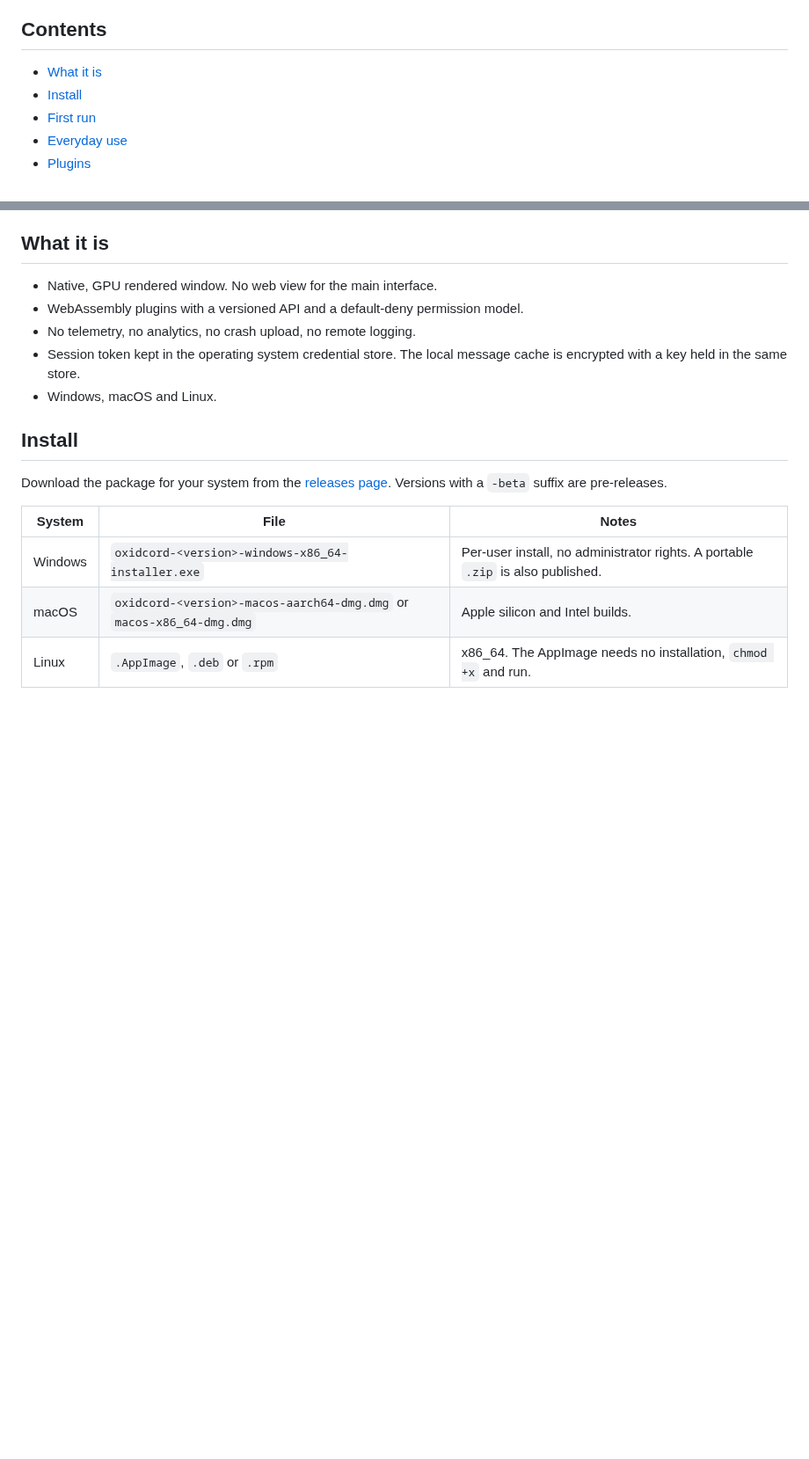
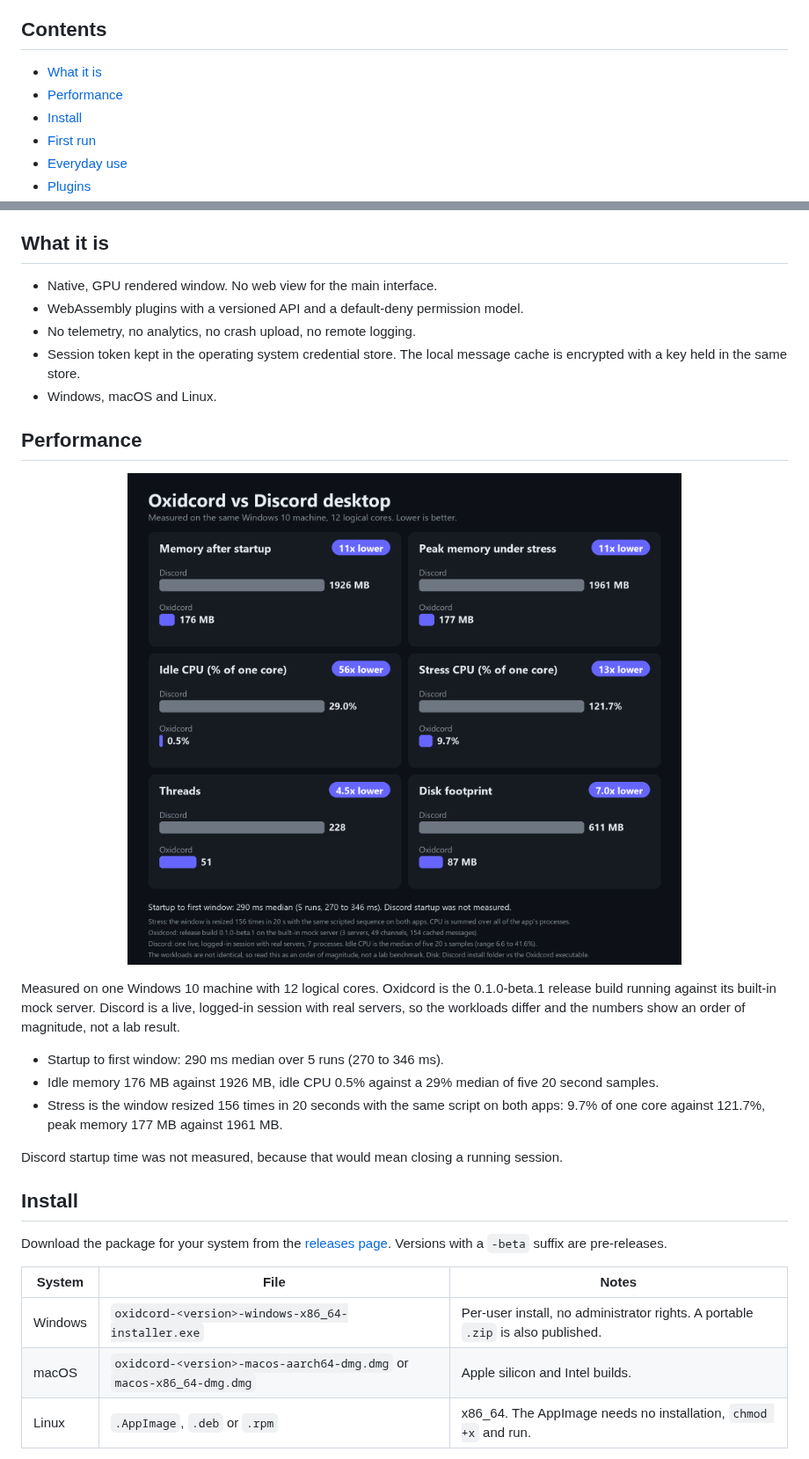
Before and after one commit to Master0fFate/oxidcord, a Markdown page: README.md, 2 parts joined by grey strips. Shown at 88% size. GitHub-like rendering; pictures changed too: assets/performance.png (added); blank space fills up the shorter version.

Commit message:
Add centered icon header and performance chart to the README

```diff
--- a/README.md
+++ b/README.md
@@ -11,6 +15,7 @@ A native Discord client written in Rust, with a sandboxed WebAssembly plugin sys
 ## Contents
 
 - [What it is](#what-it-is)
+- [Performance](#performance)
 - [Install](#install)
 - [First run](#first-run)
 - [Everyday use](#everyday-use)
@@ -29,6 +34,20 @@ A native Discord client written in Rust, with a sandboxed WebAssembly plugin sys
 - No telemetry, no analytics, no crash upload, no remote logging.
 - Session token kept in the operating system credential store. The local message cache is encrypted with a key held in the same store.
 - Windows, macOS and Linux.
+
+## Performance
+
+<p align="center">
+	<img src="assets/performance.png" alt="Oxidcord against Discord desktop: memory, CPU, threads and disk footprint" width="900">
+</p>
+
+Measured on one Windows 10 machine with 12 logical cores. Oxidcord is the 0.1.0-beta.1 release build running against its built-in mock server. Discord is a live, logged-in session with real servers, so the workloads differ and the numbers show an order of magnitude, not a lab result.
+
+- Startup to first window: 290 ms median over 5 runs (270 to 346 ms).
+- Idle memory 176 MB against 1926 MB, idle CPU 0.5% against a 29% median of five 20 second samples.
+- Stress is the window resized 156 times in 20 seconds with the same script on both apps: 9.7% of one core against 121.7%, peak memory 177 MB against 1961 MB.
+
+Discord startup time was not measured, because that would mean closing a running session.
 
 ## Install
 
```
Also changed, not shown: other parts of README.md (+6 -2 lines).
